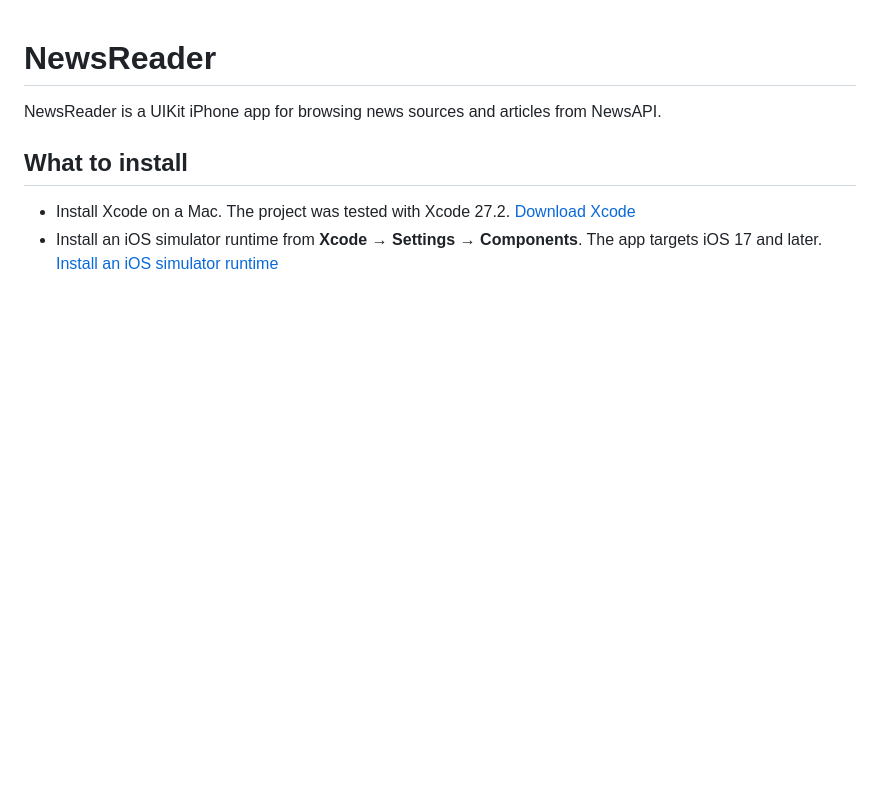
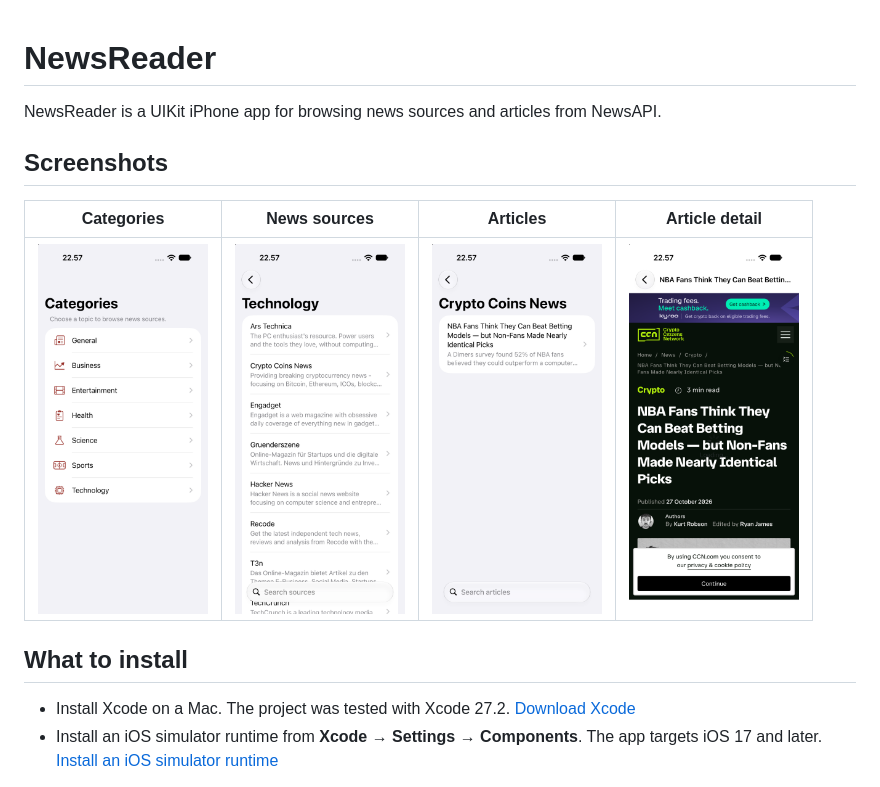
Before and after one commit to nooraja/NewsReader, a Markdown page: README.md, the part around the change. Rendered like a GitHub page; pictures changed too: docs/screenshots/article-detail.png (added), docs/screenshots/articles.png (added), docs/screenshots/categories.png (added); blank space fills up the shorter version.

Commit message:
Add NewsReader screenshots to README

```diff
--- a/README.md
+++ b/README.md
@@ -1,6 +1,12 @@
 # NewsReader
 
 NewsReader is a UIKit iPhone app for browsing news sources and articles from NewsAPI.
+
+## Screenshots
+
+| Categories | News sources | Articles | Article detail |
+| --- | --- | --- | --- |
+| <img src="docs/screenshots/categories.png" alt="News category list" width="170"> | <img src="docs/screenshots/sources.png" alt="Technology news sources and source search" width="170"> | <img src="docs/screenshots/articles.png" alt="Articles from a selected source and article search" width="170"> | <img src="docs/screenshots/article-detail.png" alt="Publisher article in the in-app web view" width="170"> |
 
 ## What to install
 
```
